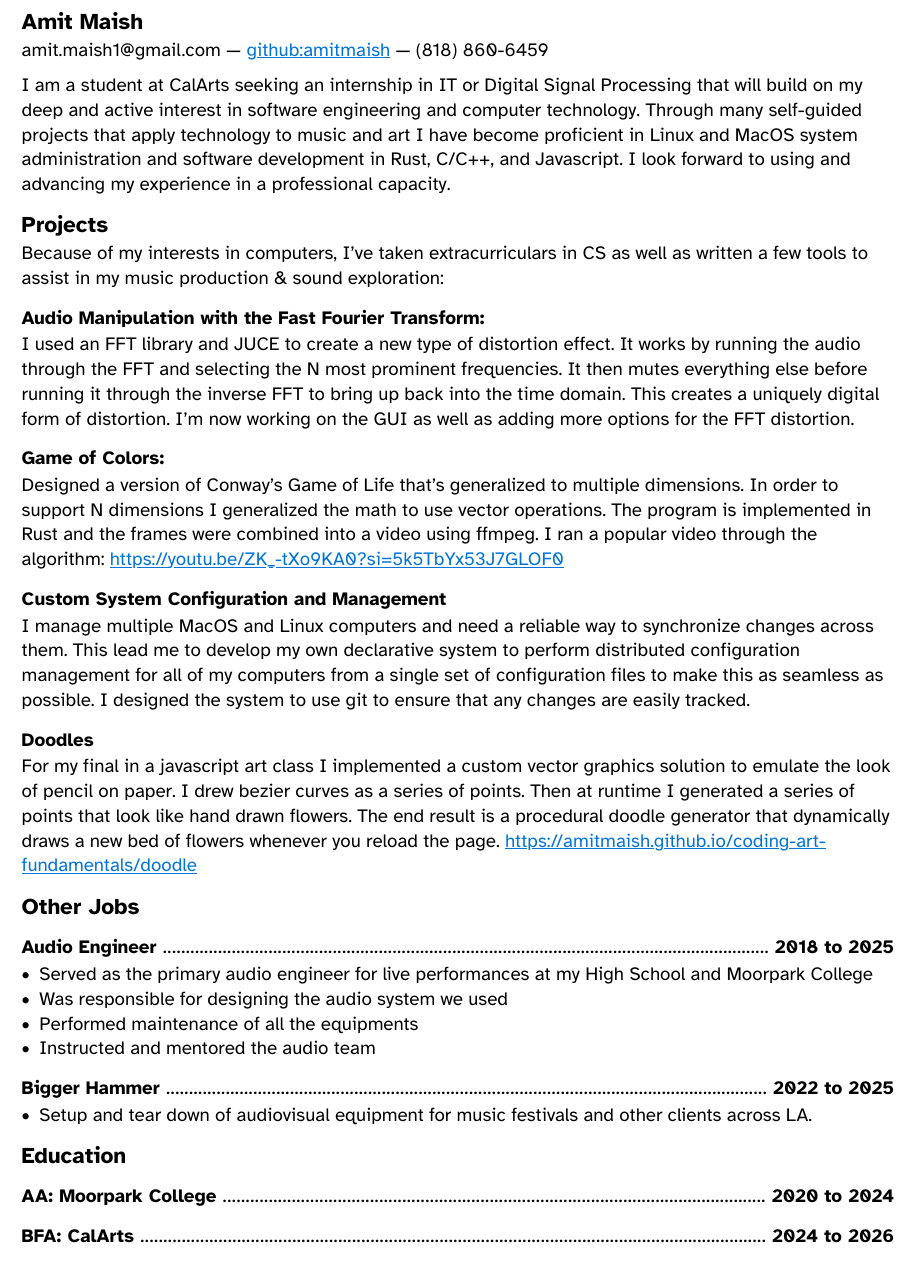
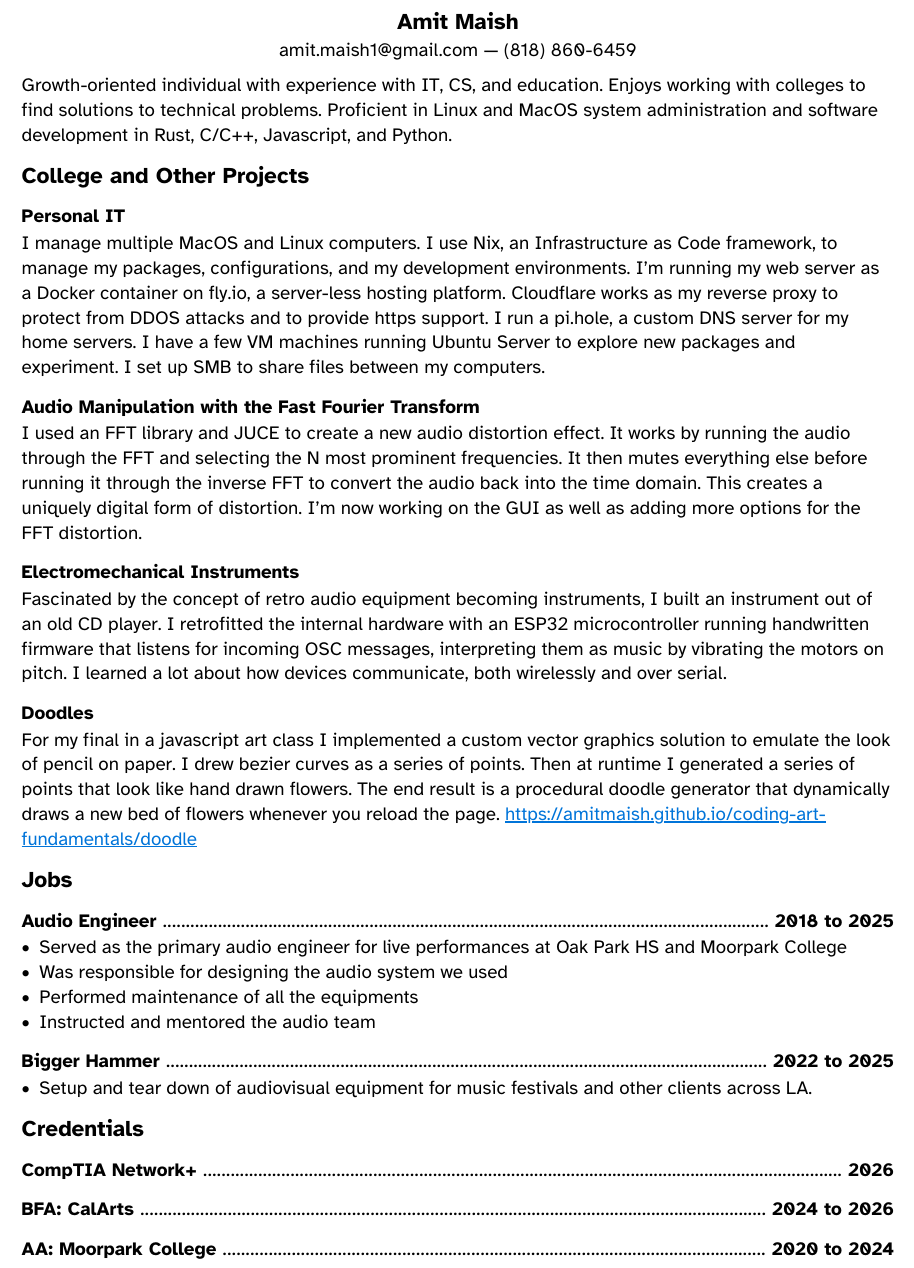
Before and after one commit to amitmaish/aboutme, a Typst document (tech_resume/resume.typ): part of the page, cut so that both start at the same text. Compiled offline with Typst 0.15; a missing font is replaced by an installed copy or a similar font.

Commit message:
IT resume work

```diff
--- a/tech_resume/resume.typ
+++ b/tech_resume/resume.typ
@@ -12,9 +12,5 @@
 #let dots = box(width: 1fr)[#repeat(text(font: mono_font, "."))]
 #let subtitle(it) = [#it]
 
-== Amit Maish
-#subtitle(
-  [amit.maish1\@gmail.com --- #link("https://github.com/amitmaish", "github:amitmaish") --- (818) 860-6459],
-)
+#align(center, [
 
-I am a student at CalArts seeking an internship in IT or Digital Signal Processing that will build on my deep and active interest in software engineering and computer technology. Through many self-guided projects that apply technology to music and art I have become proficient in Linux and MacOS system administration and software development in Rust, C/C++, and Javascript. I look forward to using and advancing my experience in a professional capacity.
@@ -21,23 +22,34 @@ I am a student at CalArts seeking an internship in IT or Digital Signal Processi
 
-== Projects
-Because of my interests in computers, I've taken extracurriculars in CS as well as written a few tools to assist in my music production & sound exploration:
+// I am a student at CalArts seeking an internship in IT or Digital Signal Processing that will build on my deep and active interest in software engineering and computer technology. Through many self-guided projects that apply technology to music and art I have become proficient in Linux and MacOS system administration and software development in Rust, C/C++, and Javascript. I look forward to using and advancing my experience in a professional capacity.
 
-=== Audio Manipulation with the Fast Fourier Transform:
-I used an FFT library and JUCE to create a new type of distortion effect. It works by running the audio through the FFT and selecting the N most prominent frequencies. It then mutes everything else before running it through the inverse FFT to bring up back into the time domain. This creates a uniquely digital form of distortion. I'm now working on the GUI as well as adding more options for the FFT distortion.
+// Proficient in Linux and MacOS system administration and software development in Rust, C/C++, Javascript, and Python.
 
-=== Game of Colors:
-Designed a version of Conway's Game of Life that's generalized to multiple dimensions. In order to support N dimensions I generalized the math to use vector operations. The program is implemented in Rust and the frames were combined into a video using ffmpeg. I ran a popular video through the algorithm: #link("https://youtu.be/ZK_-tXo9KA0?si=5k5TbYx53J7GLOF0")
+Growth-oriented individual with experience with IT, CS, and education. Enjoys working with colleges to find solutions to technical problems. Proficient in Linux and MacOS system administration and software development in Rust, C/C++, Javascript, and Python.
 
-=== Custom System Configuration and Management
-I manage multiple MacOS and Linux computers and need a reliable way to synchronize changes across them. This lead me to develop my own declarative system to perform distributed configuration management for all of my computers from a single set of configuration files to make this as seamless as possible. I designed the system to use git to ensure that any changes are easily tracked.
+== College and Other Projects
+
+// === Custom System Configuration and Management:
+// I manage multiple MacOS and Linux computers and need a reliable way to synchronize configuration changes across them. This lead me to develop my own declarative system to perform distributed configuration management for all of my computers from a single set of configuration files to make this as seamless as possible. I designed the system to use Git to ensure that any changes are easily tracked.
+
+=== Personal IT
+I manage multiple MacOS and Linux computers. I use Nix, an Infrastructure as Code framework, to manage my packages, configurations, and my development environments. I'm running my web server as a Docker container on fly.io, a server-less hosting platform. Cloudflare works as my reverse proxy to protect from DDOS attacks and to provide https support. I run a pi.hole, a custom DNS server for my home servers. I have a few VM machines running Ubuntu Server to explore new packages and experiment. I set up SMB to share files between my computers.
+
+=== Audio Manipulation with the Fast Fourier Transform
+I used an FFT library and JUCE to create a new audio distortion effect. It works by running the audio through the FFT and selecting the N most prominent frequencies. It then mutes everything else before running it through the inverse FFT to convert the audio back into the time domain. This creates a uniquely digital form of distortion. I'm now working on the GUI as well as adding more options for the FFT distortion.
+
+// === Game of Colors:
+// Designed a version of Conway's Game of Life that's generalized to multiple dimensions. In order to support N dimensions I generalized the math to use vector operations. The program is implemented in Rust and the frames were combined into a video using ffmpeg. I ran a popular video through the algorithm: #link("https://youtu.be/ZK_-tXo9KA0?si=5k5TbYx53J7GLOF0")
+
+=== Electromechanical Instruments
+Fascinated by the concept of retro audio equipment becoming instruments, I built an instrument out of an old CD player. I retrofitted the internal hardware with an ESP32 microcontroller running handwritten firmware that listens for incoming OSC messages, interpreting them as music by vibrating the motors on pitch. I learned a lot about how devices communicate, both wirelessly and over serial.
 
 === Doodles
 For my final in a javascript art class I implemented a custom vector graphics solution to emulate the look of pencil on paper. I drew bezier curves as a series of points. Then at runtime I generated a series of points that look like hand drawn flowers. The end result is a procedural doodle generator that dynamically draws a new bed of flowers whenever you reload the page. #link("https://amitmaish.github.io/coding-art-fundamentals/doodle")
 
-== Other Jobs
+== Jobs
 
 === Audio Engineer #dots 2018 to 2025
-- Served as the primary audio engineer for live performances at my High School and Moorpark College
+- Served as the primary audio engineer for live performances at Oak Park HS and Moorpark College
 - Was responsible for designing the audio system we used
 - Performed maintenance of all the equipments
 - Instructed and mentored the audio team
@@ -45,8 +57,10 @@ For my final in a javascript art class I implemented a custom vector graphics so
 === Bigger Hammer #dots 2022 to 2025
 - Setup and tear down of audiovisual equipment for music festivals and other clients across LA.
 
-== Education
+== Credentials
+
+=== CompTIA Network+ #dots 2026
+
+=== BFA: CalArts #dots 2024 to 2026
 
 === AA: Moorpark College #dots 2020 to 2024
-
-=== BFA: CalArts #dots 2024 to 2026
```
Also changed, not shown: music_resume/resume.typ (+13 -4 lines), music_resume/resume.pdf (added), music_resume/target/resume.pdf (added), tech_resume/resume.typ (5 more changed lines).
